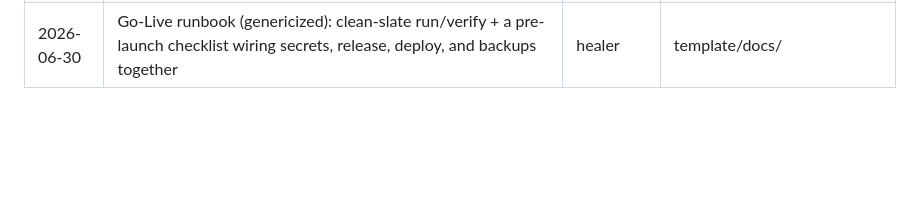
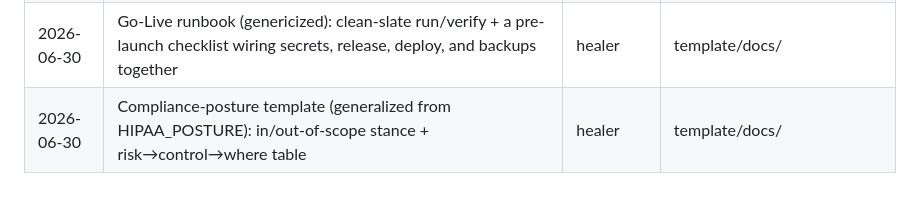
Before and after one commit to pulkitsinghal/project-firestarter, a Markdown page: docs/LIFT-LOG.md, the part around the change. GitHub-like rendering; blank space fills up the shorter version.

```diff
--- a/docs/LIFT-LOG.md
+++ b/docs/LIFT-LOG.md
@@ -52,3 +52,4 @@ Every so often (e.g. when starting a new project), skim the siblings'
 | 2026-06-30 | Dispatchable `deploy.yml` (universal): self-hosted `workflow_dispatch` → `make up` + `make deploy` (Cloudflare quick-tunnel, no secrets) | pilgrim | template/.github/workflows/ |
 | 2026-06-30 | CI cost: `concurrency: cancel-in-progress` on every workflow except auto-merge (unsafe to cancel a merge); required checks keep running on every PR (no risky path-filters) | pilgrim | template/ + stacks/ |
 | 2026-06-30 | Go-Live runbook (genericized): clean-slate run/verify + a pre-launch checklist wiring secrets, release, deploy, and backups together | healer | template/docs/ |
+| 2026-06-30 | Compliance-posture template (generalized from HIPAA_POSTURE): in/out-of-scope stance + risk→control→where table | healer | template/docs/ |
```
Also changed, not shown: docs/ANATOMY.md (+1 -0 lines), template/docs/COMPLIANCE_POSTURE.md (added, +47 -0 lines).
